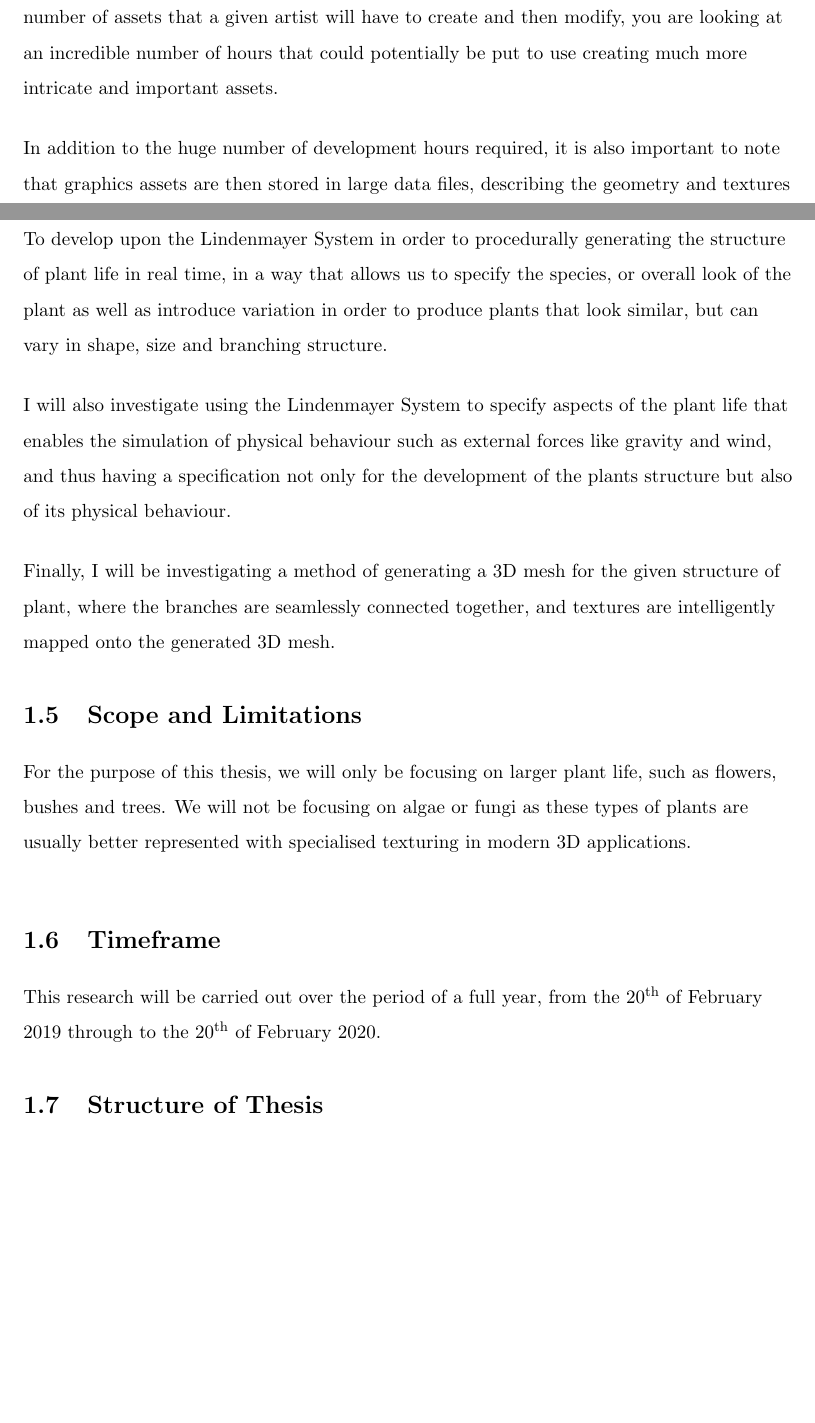
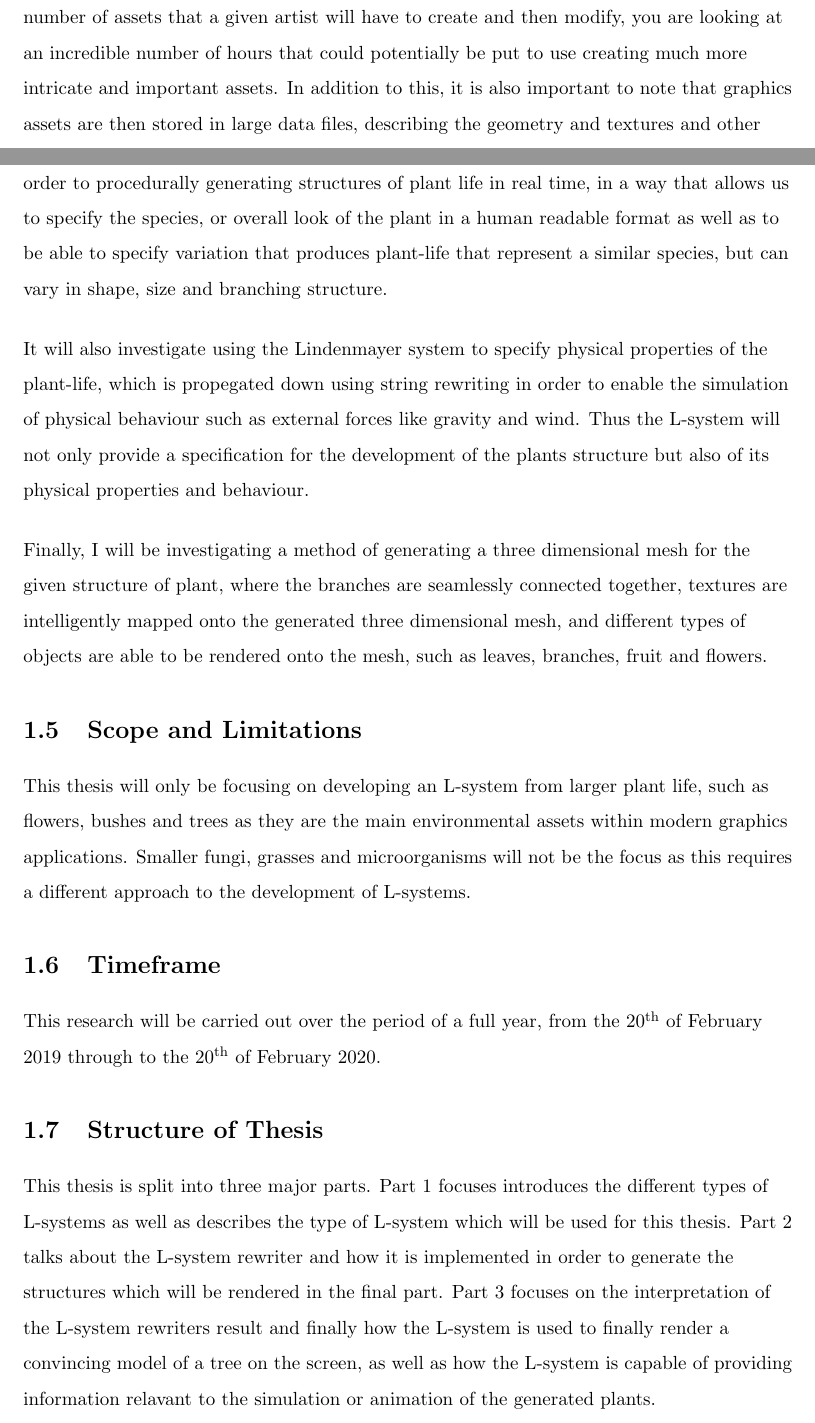
Before and after one commit to MatthewCrankshaw/L-SystemDocumentation, a LaTeX thesis (Thesis.tex, which reads chapters/chapter01.tex): two parts of pages 9 and 10 of 58, joined at a grey line, cut so that both start at the same text, the shorter picture padded with empty space. Compiled offline with pdfLaTeX.

Commit message:
First draft of introduction finished

```diff
--- a/chapters/chapter01.tex
+++ b/chapters/chapter01.tex
@@ -23,24 +23,28 @@ String rewriting also known as rewrite systems are the fundimental concept behin
 \section{Motivations}
 
 \begin{flushleft}
-One of the most time consuming parts for digital artists and animators is creating differing variations of the same basic piece of artwork. In most games and other graphics applications environment assets such as trees, plants, grass, algae and other types of plant life make up the large majority of the assets within a game. Creating a tree asset can take a skilled digital artist more than an hour of work by hand, The artist will then have to create many variations of the same asset in order to obtain enough variation that a user of that graphics application would not notice that the asset has been duplicated. If you multiply this by the number of assets that a given artist will have to create and then modify, you are looking at an incredible number of hours that could potentially be put to use creating much more intricate and important assets.\\
+
+One of the most time consuming parts for digital artists and animators is creating differing variations of the same piece of artwork. In most games and other graphics applications environment assets such as trees, plants, grass, algae and other types of plant life make up the large majority of the assets within a game. Creating a tree asset can take a skilled digital artist more than an hour of work by hand, The artist will then have to create many variations of the same asset in order to obtain enough variation that a user of that graphics application would not notice that the asset has been duplicated. If you multiply this by the number of assets that a given artist will have to create and then modify, you are looking at an incredible number of hours that could potentially be put to use creating much more intricate and important assets. In addition to this, it is also important to note that graphics assets are then stored in large data files, describing the geometry and textures and other information. If we require three very similar plants, we have to store three separate sets of data. Procedurally generating plants can avoid this wasteful data storage entirely. We could just store one specification or description of set of similar plants we would like to create, then procedurally generate the geometry during the running of the program. \\
+
 \vspace{5mm}
-In addition to the huge number of development hours required, it is also important to note that graphics assets are then stored in large data files, describing the geometry and textures and other information. If we require three very similar plants, we have to store three separate sets of data. Procedurally generating plants can avoid this wasteful data storage entirely. We could just store one specification or description of set of similar plants we would like to create, then procedurally generate the geometry during the running of the program.\\
+
+The L-system can also not only procedurally generate the geometry of the plant-life but can also generate parameters physical properties of the plant inself such as the weight and flexability of branches as well as its wind resistance and many other important information that can be used to simulate or animate the motion of the plant under various forces. \\
+
 \end{flushleft}
 
 \section{Research Aims and Objectives}
 
 \begin{flushleft}
 
-To develop upon the Lindenmayer System in order to procedurally generating the structure of plant life in real time, in a way that allows us to specify the species, or overall look of the plant as well as introduce variation in order to produce plants that look similar, but can vary in shape, size and branching structure. \\
+The main aim and objective of this research is to develop upon the Lindenmayer System in order to procedurally generating structures of plant life in real time, in a way that allows us to specify the species, or overall look of the plant in a human readable format as well as to be able to specify variation that produces plant-life that represent a similar species, but can vary in shape, size and branching structure. \\
 
 \vspace{5mm}
 
-I will also investigate using the Lindenmayer System to specify aspects of the plant life that enables the simulation of physical behaviour such as external forces like gravity and wind, and thus having a specification not only for the development of the plants structure but also of its physical behaviour. \\
+It will also investigate using the Lindenmayer system to specify physical properties of the plant-life, which is propegated down using string rewriting in order to enable the simulation of physical behaviour such as external forces like gravity and wind. Thus the L-system will not only provide a specification for the development of the plants structure but also of its physical properties and behaviour. \\
 
 \vspace{5mm}
 
-Finally, I will be investigating a method of generating a 3D mesh for the given structure of plant, where the branches are seamlessly connected together, and textures are intelligently mapped onto the generated 3D mesh.\\
+Finally, I will be investigating a method of generating a three dimensional mesh for the given structure of plant, where the branches are seamlessly connected together, textures are intelligently mapped onto the generated three dimensional mesh, and different types of objects are able to be rendered onto the mesh, such as leaves, branches, fruit and flowers.\\
 
 \end{flushleft}
 
@@ -49,11 +53,7 @@ Finally, I will be investigating a method of generating a 3D mesh for the given
 
 \begin{flushleft}
 
-For the purpose of this thesis, we will only be focusing on larger plant life, such as flowers, bushes and trees. We will not be focusing on algae or fungi as these types of plants are usually better represented with specialised texturing in modern 3D applications.\\
-
-\vspace{5mm}
-
-
+This thesis will only be focusing on developing an L-system from larger plant life, such as flowers, bushes and trees as they are the main environmental assets within modern graphics applications. Smaller fungi, grasses and microorganisms will not be the focus as this requires a different approach to the development of L-systems.\\
 
 \end{flushleft}
 
@@ -66,3 +66,9 @@ This research will be carried out over the period of a full year, from the 20\te
 \end{flushleft}
 
 \section{Structure of Thesis}
+
+\begin{flushleft}
+
+This thesis is split into three major parts. Part 1 focuses introduces the different types of L-systems as well as describes the type of L-system which will be used for this thesis. Part 2 talks about the L-system rewriter and how it is implemented in order to generate the structures which will be rendered in the final part. Part 3 focuses on the interpretation of the L-system rewriters result and finally how the L-system is used to finally render a convincing model of a tree on the screen, as well as how the L-system is capable of providing information relavant to the simulation or animation of the generated plants.
+
+\end{flushleft}
```
Also changed, not shown: Thesis.bbl, Thesis.pdf, 4 other files.
